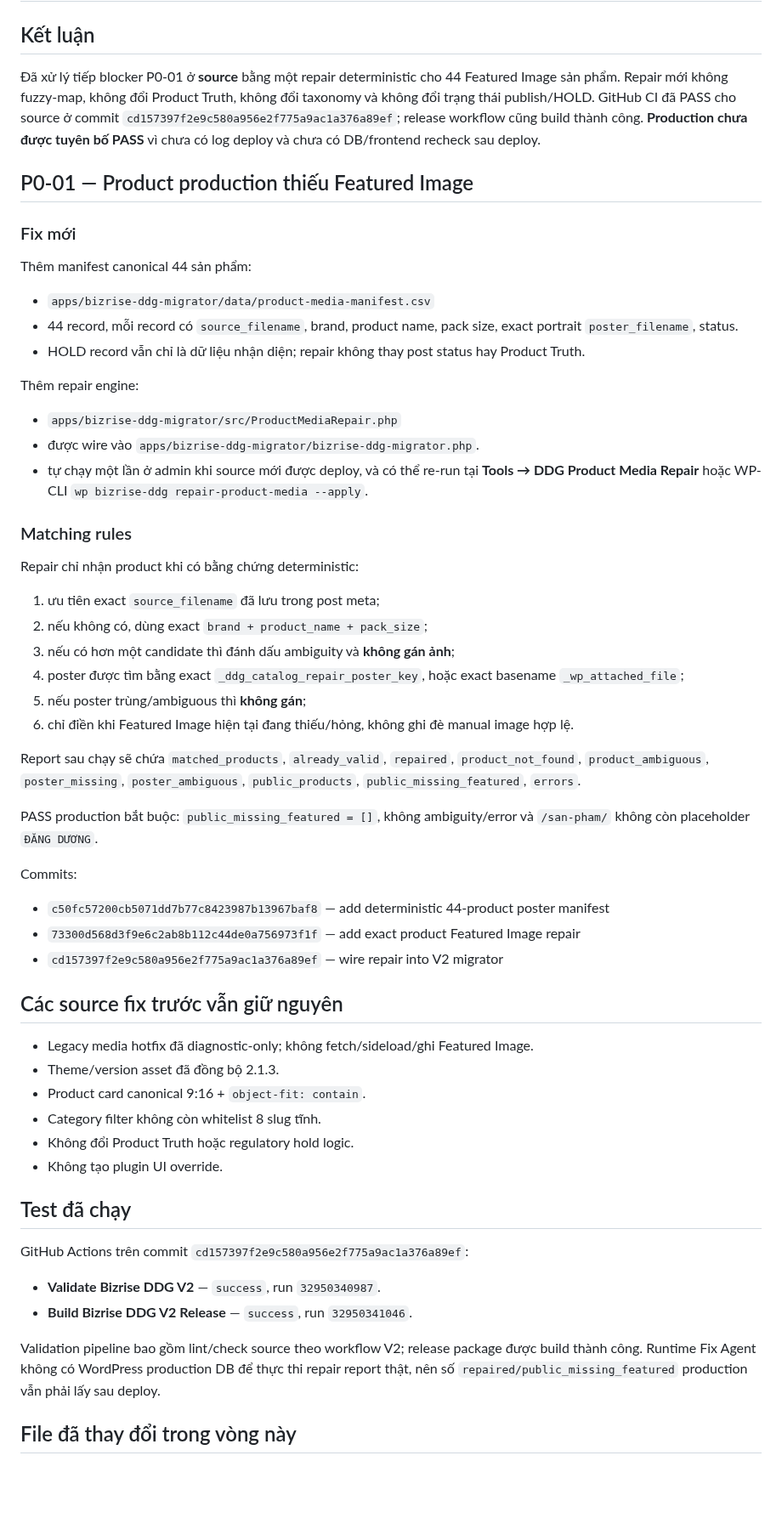
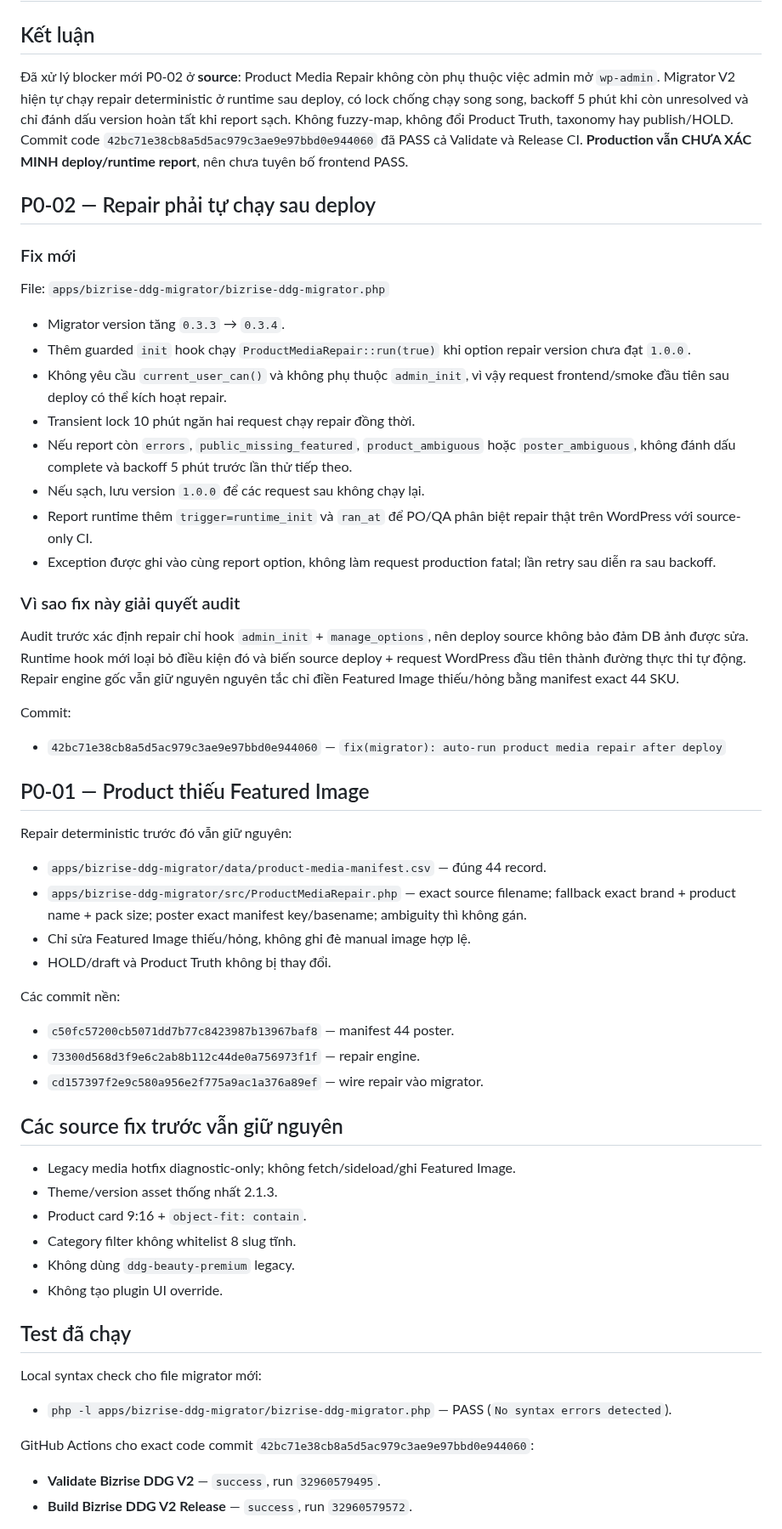
Before and after one commit to cutypn/myphamdangduong, a Markdown page: docs/frontend-fix-latest.md, the part around one of its changes. Shown at 85% size. GitHub-like rendering; blank space fills up the shorter version.

Commit message:
docs(fix): record autonomous post-deploy media repair

```diff
--- a/docs/frontend-fix-latest.md
+++ b/docs/frontend-fix-latest.md
@@ -2,62 +2,63 @@
 
 ## Kết luận
 
-Đã xử lý tiếp blocker P0-01 ở **source** bằng một repair deterministic cho 44 Featured Image sản phẩm. Repair mới không fuzzy-map, không đổi Product Truth, không đổi taxonomy và không đổi trạng thái publish/HOLD. GitHub CI đã PASS cho source ở commit `cd157397f2e9c580a956e2f775a9ac1a376a89ef`; release workflow cũng build thành công. **Production chưa được tuyên bố PASS** vì chưa có log deploy và chưa có DB/frontend recheck sau deploy.
+Đã xử lý blocker mới P0-02 ở **source**: Product Media Repair không còn phụ thuộc việc admin mở `wp-admin`. Migrator V2 hiện tự chạy repair deterministic ở runtime sau deploy, có lock chống chạy song song, backoff 5 phút khi còn unresolved và chỉ đánh dấu version hoàn tất khi report sạch. Không fuzzy-map, không đổi Product Truth, taxonomy hay publish/HOLD. Commit code `42bc71e38cb8a5d5ac979c3ae9e97bbd0e944060` đã PASS cả Validate và Release CI. **Production vẫn CHƯA XÁC MINH deploy/runtime report**, nên chưa tuyên bố frontend PASS.
 
-## P0-01 — Product production thiếu Featured Image
+## P0-02 — Repair phải tự chạy sau deploy
 
 ### Fix mới
 
-Thêm manifest canonical 44 sản phẩm:
+File: `apps/bizrise-ddg-migrator/bizrise-ddg-migrator.php`
 
-- `apps/bizrise-ddg-migrator/data/product-media-manifest.csv`
-- 44 record, mỗi record có `source_filename`, brand, product name, pack size, exact portrait `poster_filename`, status.
-- HOLD record vẫn chỉ là dữ liệu nhận diện; repair không thay post status hay Product Truth.
+- Migrator version tăng `0.3.3` → `0.3.4`.
+- Thêm guarded `init` hook chạy `ProductMediaRepair::run(true)` khi option repair version chưa đạt `1.0.0`.
+- Không yêu cầu `current_user_can()` và không phụ thuộc `admin_init`, vì vậy request frontend/smoke đầu tiên sau deploy có thể kích hoạt repair.
+- Transient lock 10 phút ngăn hai request chạy repair đồng thời.
+- Nếu report còn `errors`, `public_missing_featured`, `product_ambiguous` hoặc `poster_ambiguous`, không đánh dấu complete và backoff 5 phút trước lần thử tiếp theo.
+- Nếu sạch, lưu version `1.0.0` để các request sau không chạy lại.
+- Report runtime thêm `trigger=runtime_init` và `ran_at` để PO/QA phân biệt repair thật trên WordPress với source-only CI.
+- Exception được ghi vào cùng report option, không làm request production fatal; lần retry sau diễn ra sau backoff.
 
-Thêm repair engine:
+### Vì sao fix này giải quyết audit
 
-- `apps/bizrise-ddg-migrator/src/ProductMediaRepair.php`
-- được wire vào `apps/bizrise-ddg-migrator/bizrise-ddg-migrator.php`.
-- tự chạy một lần ở admin khi source mới được deploy, và có thể re-run tại **Tools → DDG Product Media Repair** hoặc WP-CLI `wp bizrise-ddg repair-product-media --apply`.
+Audit trước xác định repair chỉ hook `admin_init` + `manage_options`, nên deploy source không bảo đảm DB ảnh được sửa. Runtime hook mới loại bỏ điều kiện đó và biến source deploy + request WordPress đầu tiên thành đường thực thi tự động. Repair engine gốc vẫn giữ nguyên nguyên tắc chỉ điền Featured Image thiếu/hỏng bằng manifest exact 44 SKU.
 
-### Matching rules
+Commit:
 
-Repair chỉ nhận product khi có bằng chứng deterministic:
+- `42bc71e38cb8a5d5ac979c3ae9e97bbd0e944060` — `fix(migrator): auto-run product media repair after deploy`
 
-1. ưu tiên exact `source_filename` đã lưu trong post meta;
-2. nếu không có, dùng exact `brand + product_name + pack_size`;
-3. nếu có hơn một candidate thì đánh dấu ambiguity và **không gán ảnh**;
-4. poster được tìm bằng exact `_ddg_catalog_repair_poster_key`, hoặc exact basename `_wp_attached_file`;
-5. nếu poster trùng/ambiguous thì **không gán**;
-6. chỉ điền khi Featured Image hiện tại đang thiếu/hỏng, không ghi đè manual image hợp lệ.
+## P0-01 — Product thiếu Featured Image
 
-Report sau chạy sẽ chứa `matched_products`, `already_valid`, `repaired`, `product_not_found`, `product_ambiguous`, `poster_missing`, `poster_ambiguous`, `public_products`, `public_missing_featured`, `errors`.
+Repair deterministic trước đó vẫn giữ nguyên:
 
-PASS production bắt buộc: `public_missing_featured = []`, không ambiguity/error và `/san-pham/` không còn placeholder `ĐĂNG DƯƠNG`.
+- `apps/bizrise-ddg-migrator/data/product-media-manifest.csv` — đúng 44 record.
+- `apps/bizrise-ddg-migrator/src/ProductMediaRepair.php` — exact source filename; fallback exact brand + product name + pack size; poster exact manifest key/basename; ambiguity thì không gán.
+- Chỉ sửa Featured Image thiếu/hỏng, không ghi đè manual image hợp lệ.
+- HOLD/draft và Product Truth không bị thay đổi.
 
-Commits:
+Các commit nền:
 
-- `c50fc57200cb5071dd7b77c8423987b13967baf8` — add deterministic 44-product poster manifest
-- `73300d568d3f9e6c2ab8b112c44de0a756973f1f` — add exact product Featured Image repair
-- `cd157397f2e9c580a956e2f775a9ac1a376a89ef` — wire repair into V2 migrator
+- `c50fc57200cb5071dd7b77c8423987b13967baf8` — manifest 44 poster.
+- `73300d568d3f9e6c2ab8b112c44de0a756973f1f` — repair engine.
+- `cd157397f2e9c580a956e2f775a9ac1a376a89ef` — wire repair vào migrator.
 
 ## Các source fix trước vẫn giữ nguyên
 
-- Legacy media hotfix đã diagnostic-only; không fetch/sideload/ghi Featured Image.
-- Theme/version asset đã đồng bộ 2.1.3.
-- Product card canonical 9:16 + `object-fit: contain`.
-- Category filter không còn whitelist 8 slug tĩnh.
-- Không đổi Product Truth hoặc regulatory hold logic.
+- Legacy media hotfix diagnostic-only; không fetch/sideload/ghi Featured Image.
+- Theme/version asset thống nhất 2.1.3.
+- Product card 9:16 + `object-fit: contain`.
+- Category filter không whitelist 8 slug tĩnh.
+- Không dùng `ddg-beauty-premium` legacy.
 - Không tạo plugin UI override.
 
 ## Test đã chạy
 
-GitHub Actions trên commit `cd157397f2e9c580a956e2f775a9ac1a376a89ef`:
+Local syntax check cho file migrator mới:
 
-- **Validate Bizrise DDG V2** — `success`, run `32950340987`.
-- **Build Bizrise DDG V2 Release** — `success`, run `32950341046`.
+- `php -l apps/bizrise-ddg-migrator/bizrise-ddg-migrator.php` — PASS (`No syntax errors detected`).
 
-Validation pipeline bao gồm lint/check source theo workflow V2; release package được build thành công. Runtime Fix Agent không có WordPress production DB để thực thi repair report thật, nên số `repaired/public_missing_featured` production vẫn phải lấy sau deploy.
+GitHub Actions cho exact code commit `42bc71e38cb8a5d5ac979c3ae9e97bbd0e944060`:
 
-## File đã thay đổi trong vòng này
+- **Validate Bizrise DDG V2** — `success`, run `32960579495`.
+- **Build Bizrise DDG V2 Release** — `success`, run `32960579572`.
 
```
Also changed, not shown: other parts of docs/frontend-fix-latest.md (+18 -11 lines).
